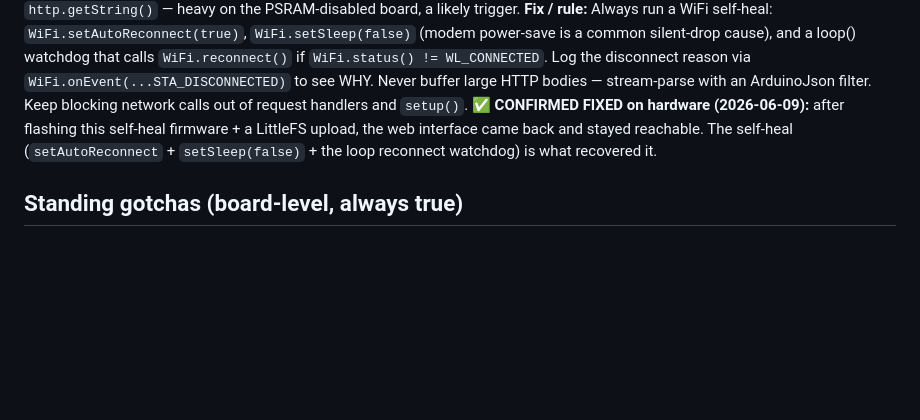
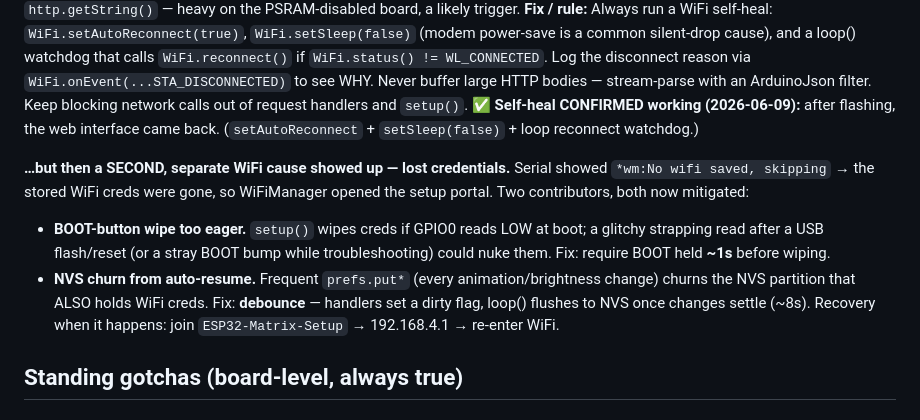
Before and after one commit to srfinch17/claude-expression-studio, a Markdown page: docs/PITFALLS.md, the part around the change. Drawn GitHub-style; blank space fills up the shorter version.

Commit message:
fix: protect WiFi credentials — debounce NVS auto-resume writes + require sustained BOOT hold
Serial showed '*wm:No wifi saved' — the stored WiFi creds were gone (board went
to the setup portal), a SECOND WiFi failure mode distinct from the earlier drops.
Two contributors, both fixed:
- BOOT-button credential wipe was too eager: setup() wiped creds on any GPIO0-LOW
  read, which a glitchy strapping read after a USB flash/reset (or a stray bump)
  could trigger. Now requires BOOT held ~1s.
- Auto-resume churned NVS (a prefs.put per animation/brightness change) in the
  same partition as the WiFi creds. Now debounced: handlers set a dirty flag,
  loop() flushes once changes settle (~8s). All NVS writes consolidated there.

Recovery for the current offline board: join ESP32-Matrix-Setup -> 192.168.4.1
-> re-enter WiFi.

Co-Authored-By: Claude Opus 4.8 <noreply@anthropic.com>

```diff
--- a/docs/PITFALLS.md
+++ b/docs/PITFALLS.md
@@ -64,10 +64,19 @@ loop() watchdog that calls `WiFi.reconnect()` if `WiFi.status() != WL_CONNECTED`
 Log the disconnect reason via `WiFi.onEvent(...STA_DISCONNECTED)` to see WHY.
 Never buffer large HTTP bodies — stream-parse with an ArduinoJson filter. Keep
 blocking network calls out of request handlers and `setup()`.
-**✅ CONFIRMED FIXED on hardware (2026-06-09):** after flashing this self-heal
-firmware + a LittleFS upload, the web interface came back and stayed reachable.
-The self-heal (`setAutoReconnect` + `setSleep(false)` + the loop reconnect
-watchdog) is what recovered it.
+**✅ Self-heal CONFIRMED working (2026-06-09):** after flashing, the web interface
+came back. (`setAutoReconnect` + `setSleep(false)` + loop reconnect watchdog.)
+
+**…but then a SECOND, separate WiFi cause showed up — lost credentials.**
+Serial showed `*wm:No wifi saved, skipping` → the stored WiFi creds were gone, so
+WiFiManager opened the setup portal. Two contributors, both now mitigated:
+- **BOOT-button wipe too eager.** `setup()` wipes creds if GPIO0 reads LOW at
+  boot; a glitchy strapping read after a USB flash/reset (or a stray BOOT bump
+  while troubleshooting) could nuke them. Fix: require BOOT held **~1s** before wiping.
+- **NVS churn from auto-resume.** Frequent `prefs.put*` (every animation/brightness
+  change) churns the NVS partition that ALSO holds WiFi creds. Fix: **debounce** —
+  handlers set a dirty flag, loop() flushes to NVS once changes settle (~8s).
+Recovery when it happens: join `ESP32-Matrix-Setup` → 192.168.4.1 → re-enter WiFi.
 
 ## Standing gotchas (board-level, always true)
 
```
